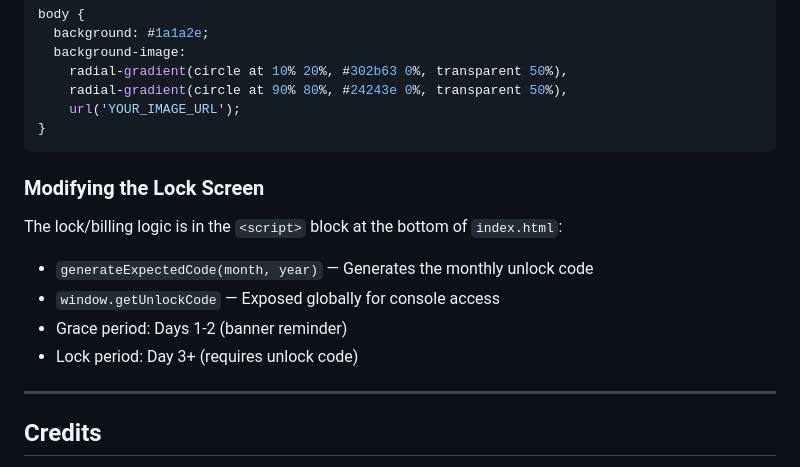
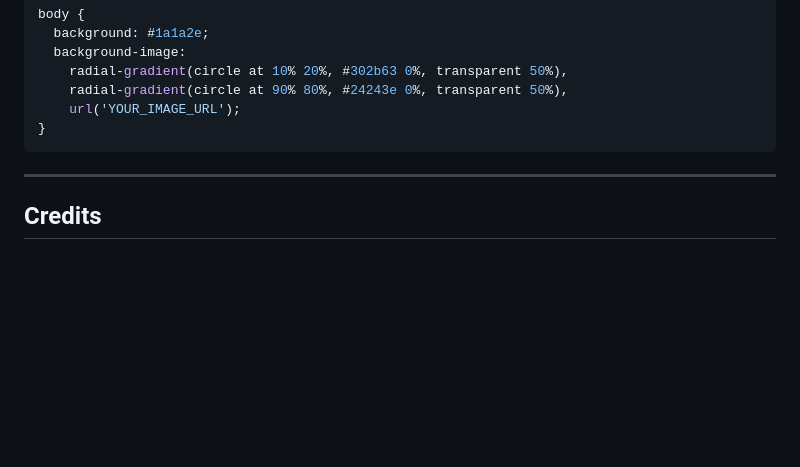
Before and after one commit to KYOMIX/E-PDF-G, a Markdown page: README.md, the part around the change. Rendered like a GitHub page; blank space fills up the shorter version.

````diff
--- a/README.md
+++ b/README.md
@@ -391,13 +391,7 @@ body {
 }
 ```
 
-### Modifying the Lock Screen
 
-The lock/billing logic is in the `<script>` block at the bottom of `index.html`:
-- `generateExpectedCode(month, year)` — Generates the monthly unlock code
-- `window.getUnlockCode` — Exposed globally for console access
-- Grace period: Days 1-2 (banner reminder)
-- Lock period: Day 3+ (requires unlock code)
 
 ---
 
````
